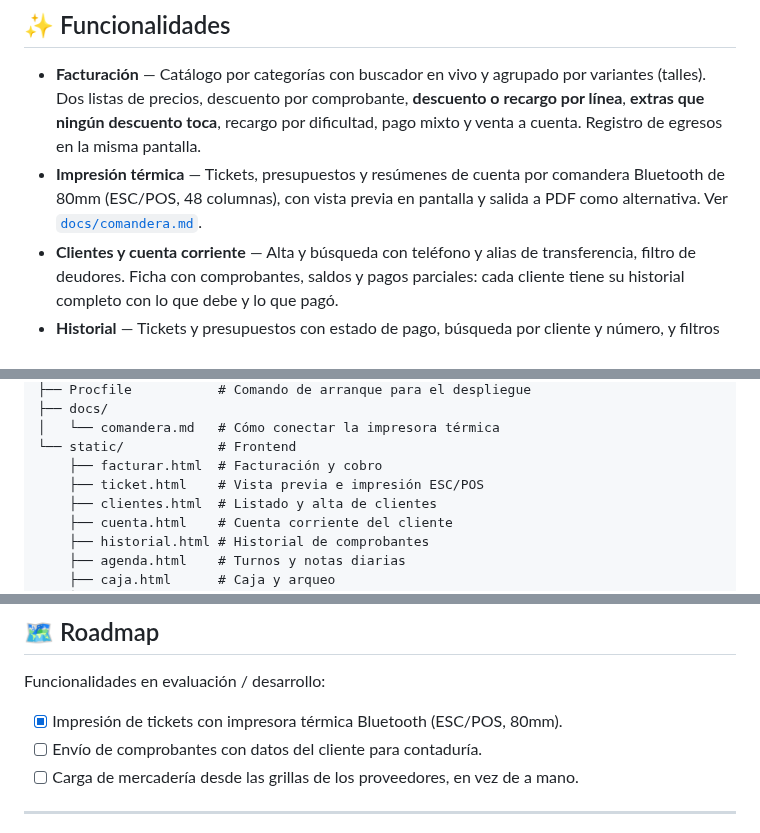
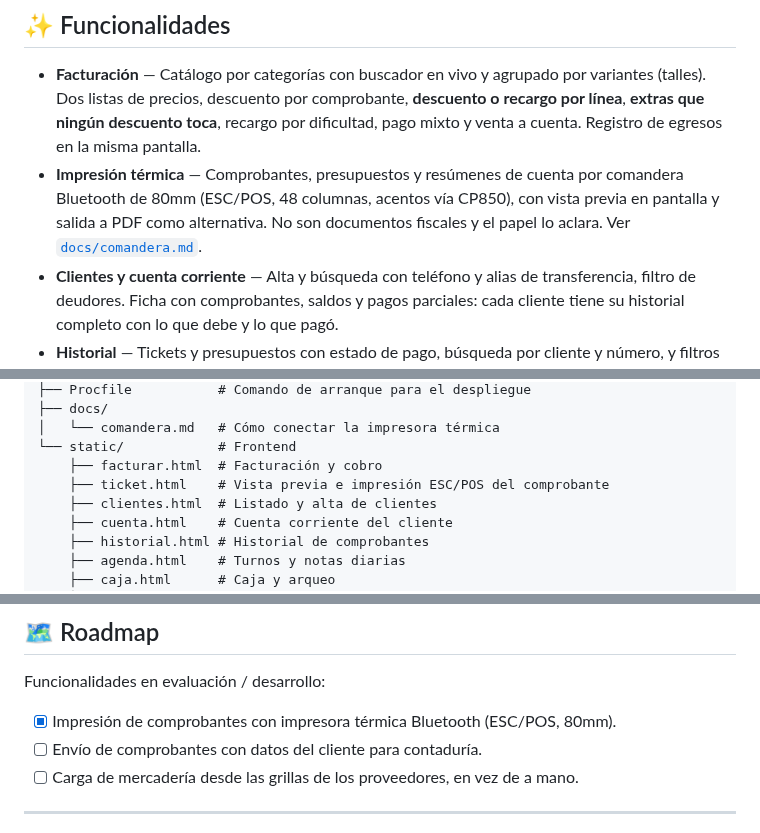
Before and after one commit to nicovazzoler/salon_ivana, a Markdown page: README.md, 3 parts joined by grey strips. GitHub-like rendering.

```diff
--- a/README.md
+++ b/README.md
@@ -57,7 +59,7 @@ Resumen por período, evolución de la caja, ranking de lo más vendido, ingreso
 ## ✨ Funcionalidades
 
 - **Facturación** — Catálogo por categorías con buscador en vivo y agrupado por variantes (talles). Dos listas de precios, descuento por comprobante, **descuento o recargo por línea**, **extras que ningún descuento toca**, recargo por dificultad, pago mixto y venta a cuenta. Registro de egresos en la misma pantalla.
-- **Impresión térmica** — Tickets, presupuestos y resúmenes de cuenta por comandera Bluetooth de 80mm (ESC/POS, 48 columnas), con vista previa en pantalla y salida a PDF como alternativa. Ver [`docs/comandera.md`](docs/comandera.md).
+- **Impresión térmica** — Comprobantes, presupuestos y resúmenes de cuenta por comandera Bluetooth de 80mm (ESC/POS, 48 columnas, acentos vía CP850), con vista previa en pantalla y salida a PDF como alternativa. No son documentos fiscales y el papel lo aclara. Ver [`docs/comandera.md`](docs/comandera.md).
 - **Clientes y cuenta corriente** — Alta y búsqueda con teléfono y alias de transferencia, filtro de deudores. Ficha con comprobantes, saldos y pagos parciales: cada cliente tiene su historial completo con lo que debe y lo que pagó.
 - **Historial** — Tickets y presupuestos con estado de pago, búsqueda por cliente y número, y filtros por deuda o conversión.
 - **Presupuestos** — Se emiten con los dos precios a la vista y se convierten a ticket con un botón, descontando el stock recién en ese momento.
@@ -177,7 +180,7 @@ salon_ivana/
 │   └── comandera.md   # Cómo conectar la impresora térmica
 └── static/            # Frontend
     ├── facturar.html  # Facturación y cobro
-    ├── ticket.html    # Vista previa e impresión ESC/POS
+    ├── ticket.html    # Vista previa e impresión ESC/POS del comprobante
     ├── clientes.html  # Listado y alta de clientes
     ├── cuenta.html    # Cuenta corriente del cliente
     ├── historial.html # Historial de comprobantes
@@ -200,7 +203,7 @@ salon_ivana/
 
 Funcionalidades en evaluación / desarrollo:
 
-- [x] Impresión de tickets con impresora térmica Bluetooth (ESC/POS, 80mm).
+- [x] Impresión de comprobantes con impresora térmica Bluetooth (ESC/POS, 80mm).
 - [ ] Envío de comprobantes con datos del cliente para contaduría.
 - [ ] Carga de mercadería desde las grillas de los proveedores, en vez de a mano.
 
```
Also changed, not shown: other parts of README.md (+7 -4 lines), docs/ticket.png, 4 other files.
